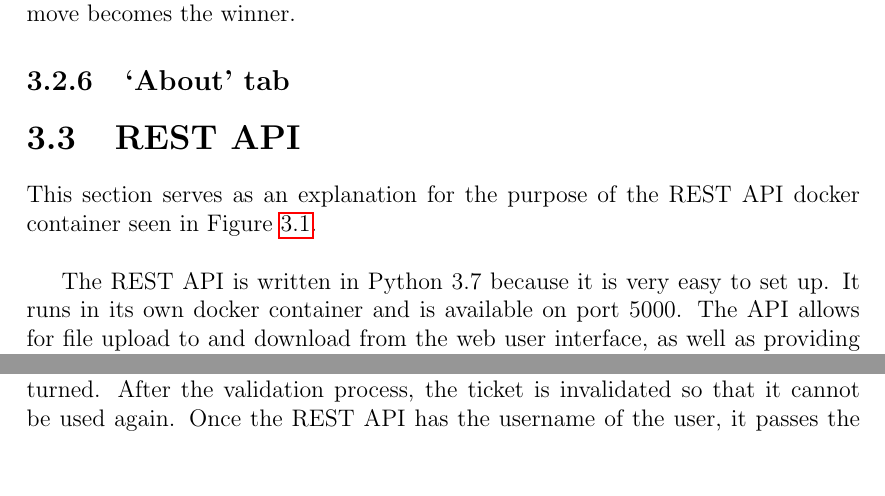
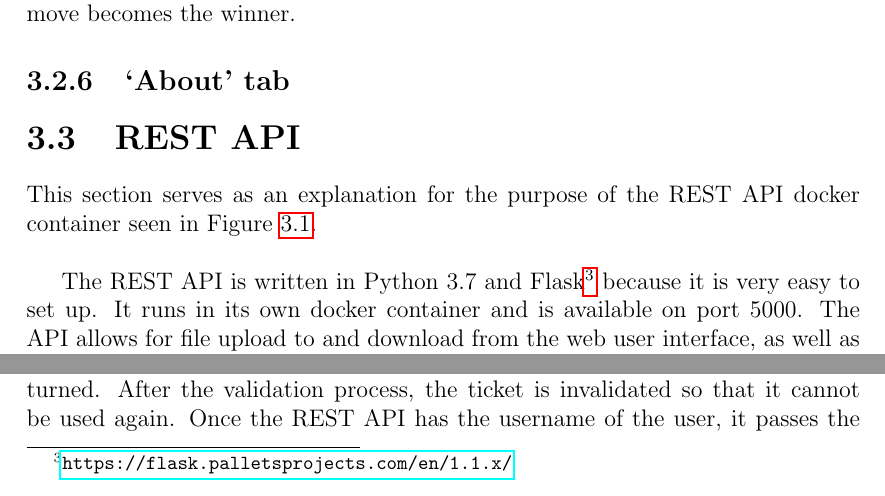
Before and after one commit to chapmankyle/tournament-docs, a LaTeX thesis (final/Report.tex): two parts of page 13 of 28, joined at a grey line, cut so that both start at the same text, the shorter picture padded with empty space. Compiled offline with pdfLaTeX.

Commit message:
[UPD] Reference to Flask for REST API

```diff
--- a/final/Report.tex
+++ b/final/Report.tex
@@ -398,10 +398,10 @@ to send a valid move becomes the winner.
 This section serves as an explanation for the purpose of the REST API docker
 container seen in Figure \ref{fig:uml-structure}. \\
 
-The REST API is written in Python 3.7 because it is very easy to set up. It runs
-in its own docker container and is available on port 5000. The API allows for
-file upload to and download from the web user interface, as well as providing
-access points for CAS authentication. \\
+The REST API is written in Python 3.7 and Flask\footnote{\url{https://flask.palletsprojects.com/en/1.1.x/}}
+because it is very easy to set up. It runs in its own docker container and is
+available on port 5000. The API allows for file upload to and download from the
+web user interface, as well as providing access points for CAS authentication. \\
 
 File uploading is used for when a user uploads their player using the web user
 interface. The file is selected from the user's operating system and uploaded
```
Also changed, not shown: final/Report.pdf.
